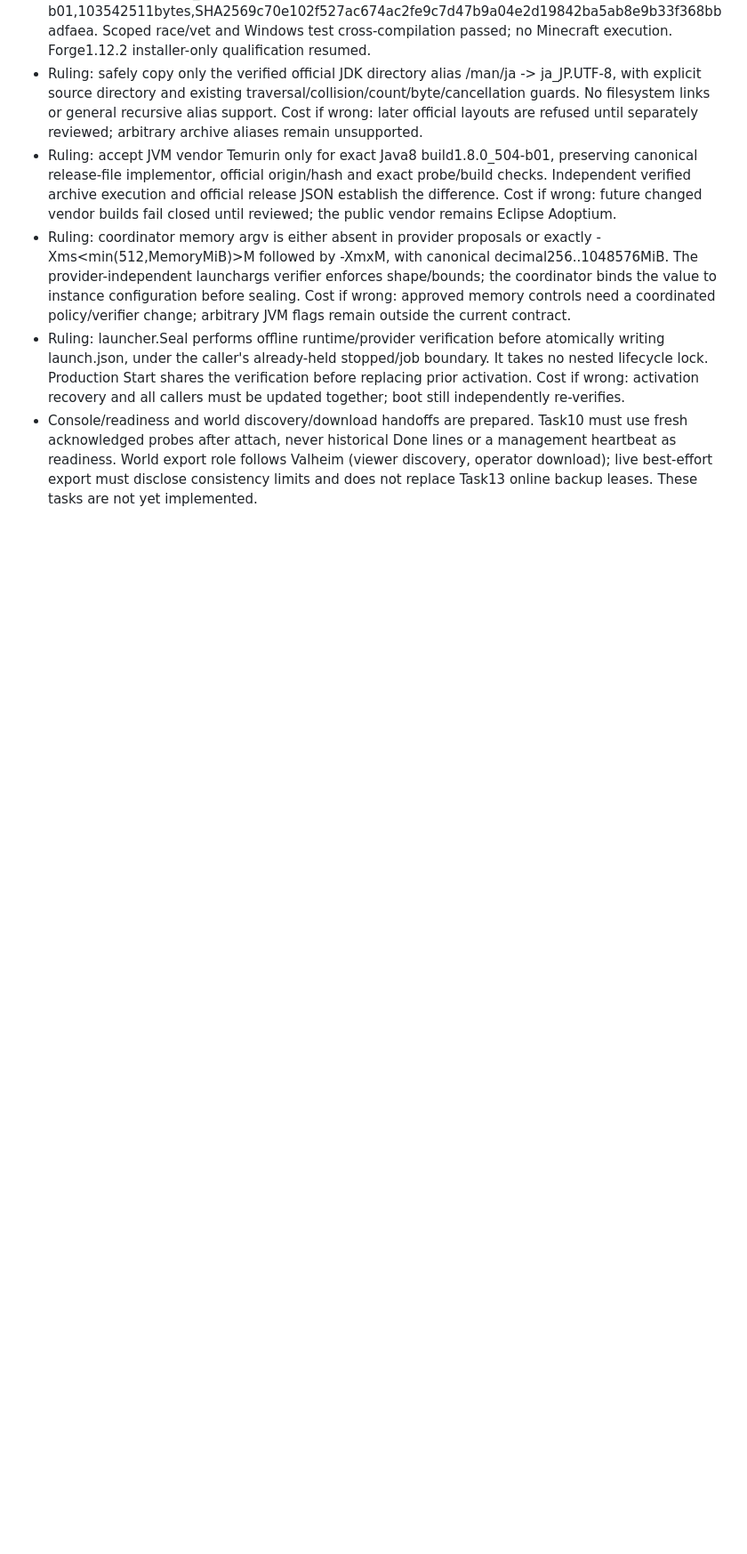
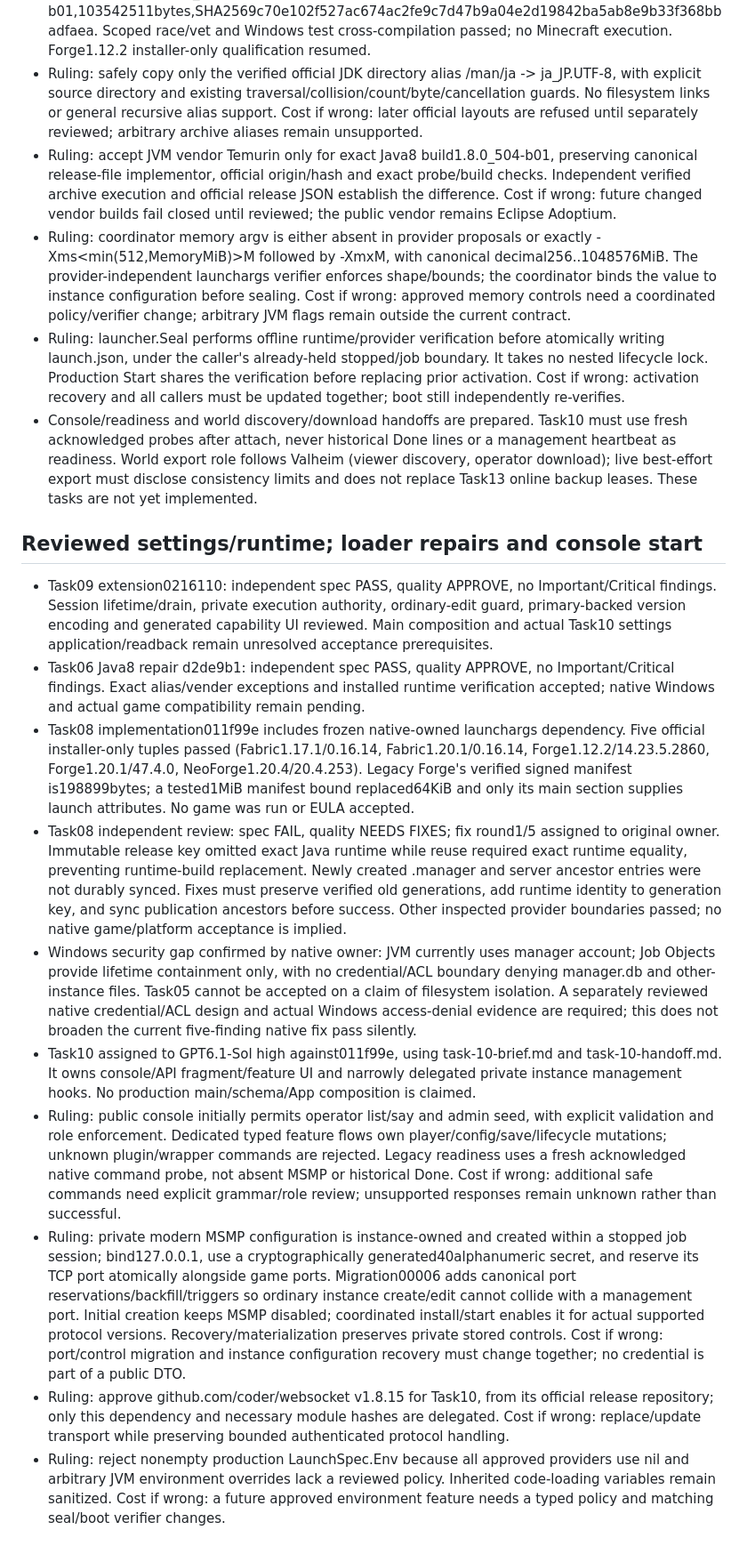
Before and after one commit to jonasthim/minecraft-server-ui, a Markdown page: docs/IMPLEMENTATION.md, the part around one of its changes. Shown at 89% size. Drawn GitHub-style; blank space fills up the shorter version.

Commit message:
docs: track provider fixes and console integration decisions

```diff
--- a/docs/IMPLEMENTATION.md
+++ b/docs/IMPLEMENTATION.md
@@ -125,3 +125,17 @@ Package acceptance and release qualification are tracked separately. Scaffolding
 - Ruling: coordinator memory argv is either absent in provider proposals or exactly -Xms<min(512,MemoryMiB)>M followed by -Xmx<MemoryMiB>M, with canonical decimal256..1048576MiB. The provider-independent launchargs verifier enforces shape/bounds; the coordinator binds the value to instance configuration before sealing. Cost if wrong: approved memory controls need a coordinated policy/verifier change; arbitrary JVM flags remain outside the current contract.
 - Ruling: launcher.Seal performs offline runtime/provider verification before atomically writing launch.json, under the caller's already-held stopped/job boundary. It takes no nested lifecycle lock. Production Start shares the verification before replacing prior activation. Cost if wrong: activation recovery and all callers must be updated together; boot still independently re-verifies.
 - Console/readiness and world discovery/download handoffs are prepared. Task10 must use fresh acknowledged probes after attach, never historical Done lines or a management heartbeat as readiness. World export role follows Valheim (viewer discovery, operator download); live best-effort export must disclose consistency limits and does not replace Task13 online backup leases. These tasks are not yet implemented.
+
+
+## Reviewed settings/runtime; loader repairs and console start
+
+- Task09 extension0216110: independent spec PASS, quality APPROVE, no Important/Critical findings. Session lifetime/drain, private execution authority, ordinary-edit guard, primary-backed version encoding and generated capability UI reviewed. Main composition and actual Task10 settings application/readback remain unresolved acceptance prerequisites.
+- Task06 Java8 repair d2de9b1: independent spec PASS, quality APPROVE, no Important/Critical findings. Exact alias/vender exceptions and installed runtime verification accepted; native Windows and actual game compatibility remain pending.
+- Task08 implementation011f99e includes frozen native-owned launchargs dependency. Five official installer-only tuples passed (Fabric1.17.1/0.16.14, Fabric1.20.1/0.16.14, Forge1.12.2/14.23.5.2860, Forge1.20.1/47.4.0, NeoForge1.20.4/20.4.253). Legacy Forge's verified signed manifest is198899bytes; a tested1MiB manifest bound replaced64KiB and only its main section supplies launch attributes. No game was run or EULA accepted.
+- Task08 independent review: spec FAIL, quality NEEDS FIXES; fix round1/5 assigned to original owner. Immutable release key omitted exact Java runtime while reuse required exact runtime equality, preventing runtime-build replacement. Newly created .manager and server ancestor entries were not durably synced. Fixes must preserve verified old generations, add runtime identity to generation key, and sync publication ancestors before success. Other inspected provider boundaries passed; no native game/platform acceptance is implied.
+- Windows security gap confirmed by native owner: JVM currently uses manager account; Job Objects provide lifetime containment only, with no credential/ACL boundary denying manager.db and other-instance files. Task05 cannot be accepted on a claim of filesystem isolation. A separately reviewed native credential/ACL design and actual Windows access-denial evidence are required; this does not broaden the current five-finding native fix pass silently.
+- Task10 assigned to GPT6.1-Sol high against011f99e, using task-10-brief.md and task-10-handoff.md. It owns console/API fragment/feature UI and narrowly delegated private instance management hooks. No production main/schema/App composition is claimed.
+- Ruling: public console initially permits operator list/say and admin seed, with explicit validation and role enforcement. Dedicated typed feature flows own player/config/save/lifecycle mutations; unknown plugin/wrapper commands are rejected. Legacy readiness uses a fresh acknowledged native command probe, not absent MSMP or historical Done. Cost if wrong: additional safe commands need explicit grammar/role review; unsupported responses remain unknown rather than successful.
+- Ruling: private modern MSMP configuration is instance-owned and created within a stopped job session; bind127.0.0.1, use a cryptographically generated40alphanumeric secret, and reserve its TCP port atomically alongside game ports. Migration00006 adds canonical port reservations/backfill/triggers so ordinary instance create/edit cannot collide with a management port. Initial creation keeps MSMP disabled; coordinated install/start enables it for actual supported protocol versions. Recovery/materialization preserves private stored controls. Cost if wrong: port/control migration and instance configuration recovery must change together; no credential is part of a public DTO.
+- Ruling: approve github.com/coder/websocket v1.8.15 for Task10, from its official release repository; only this dependency and necessary module hashes are delegated. Cost if wrong: replace/update transport while preserving bounded authenticated protocol handling.
+- Ruling: reject nonempty production LaunchSpec.Env because all approved providers use nil and arbitrary JVM environment overrides lack a reviewed policy. Inherited code-loading variables remain sanitized. Cost if wrong: a future approved environment feature needs a typed policy and matching seal/boot verifier changes.
```
Also changed, not shown: other parts of docs/IMPLEMENTATION.md (+3 -3 lines).
